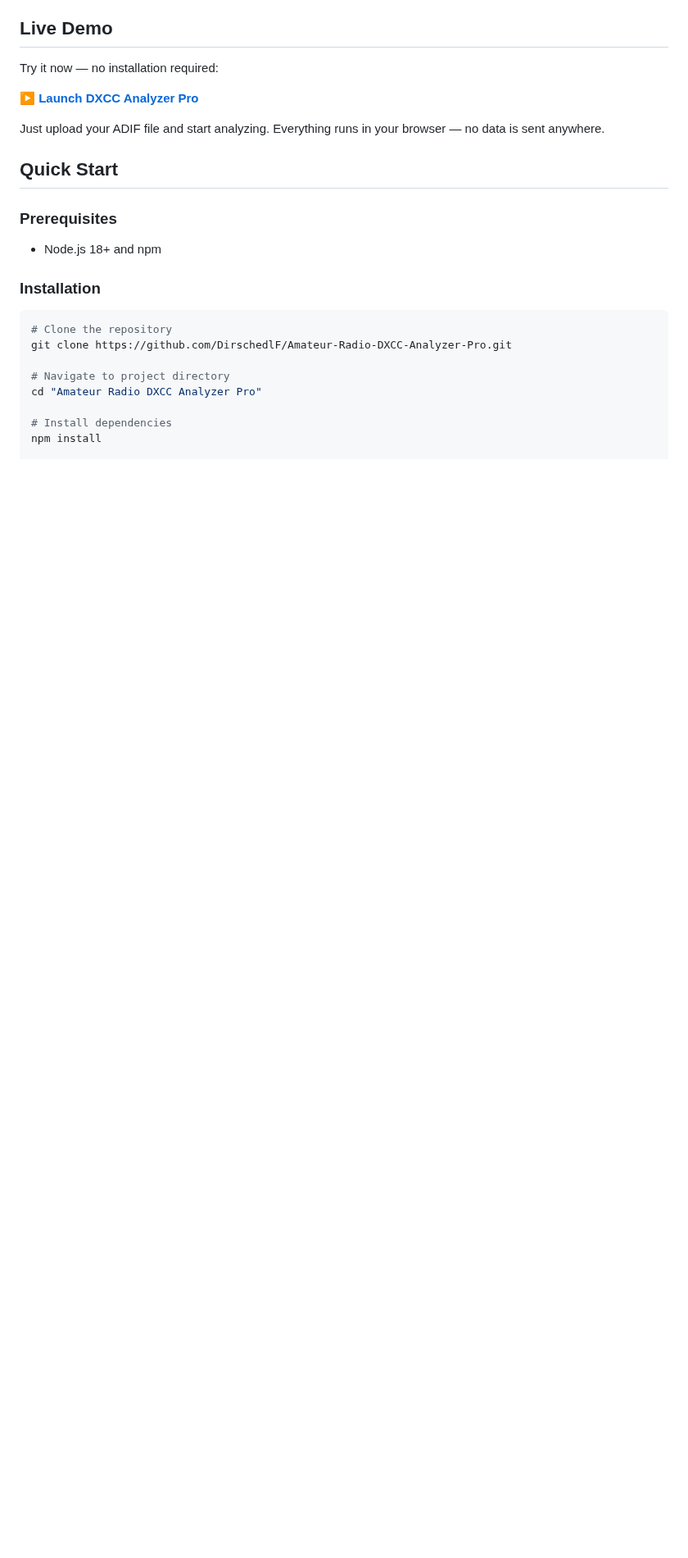
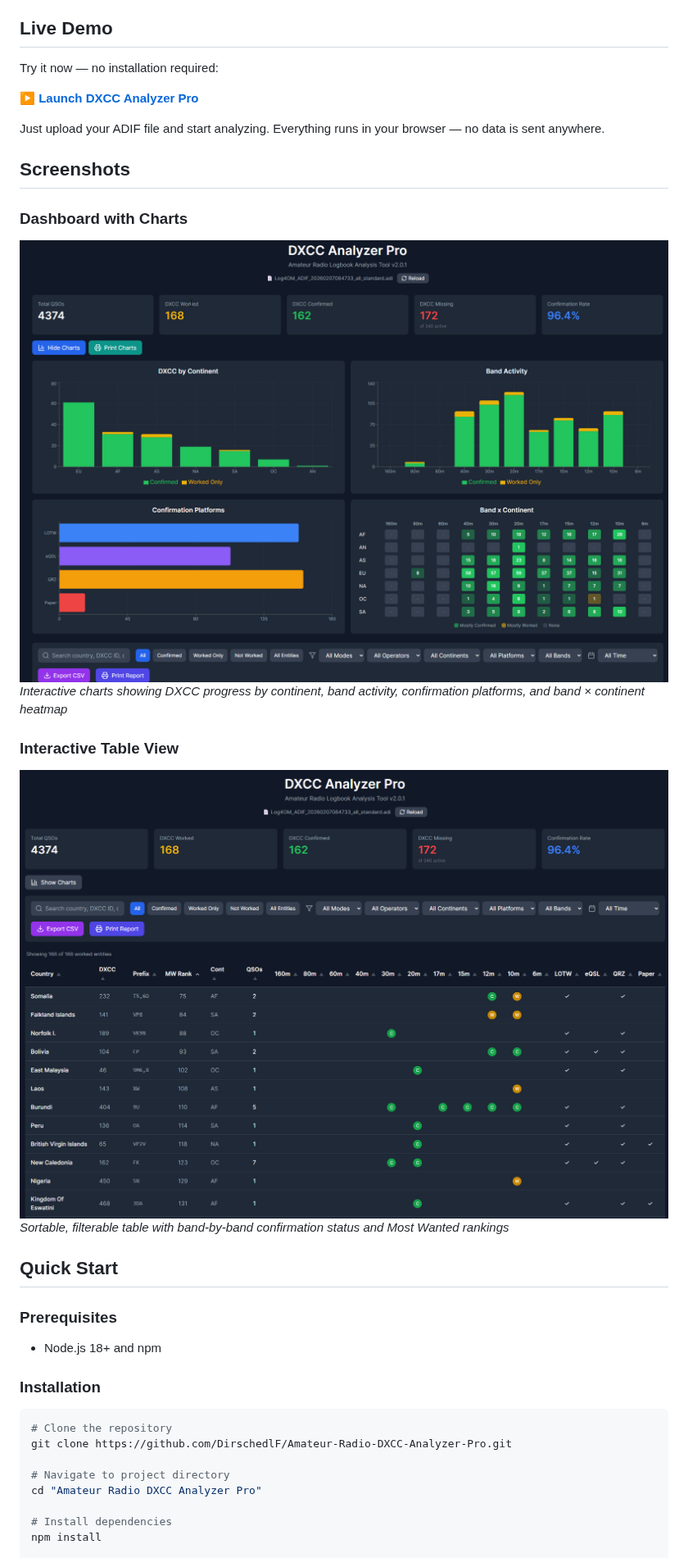
Before and after one commit to DirschedlF/Amateur-Radio-DXCC-Analyzer-Pro, a Markdown page: README.md, the part around the change. Shown at 82% size. GitHub-like rendering; pictures changed too: docs/DXCC Analyzer Diagram View.png (added), docs/DXCC Analyzer List View.png (added); blank space fills up the shorter version.

Commit message:
docs: add screenshots to README
Add Screenshots section with two views:
- Dashboard with Charts (Diagram View)
- Interactive Table View (List View)

Screenshots show the main features: charts, statistics, filters,
sortable table, band status, and Most Wanted rankings.

Co-Authored-By: Claude Sonnet 4.5 <noreply@anthropic.com>

```diff
--- a/README.md
+++ b/README.md
@@ -94,6 +94,16 @@ Try it now — no installation required:
 **[▶ Launch DXCC Analyzer Pro](https://dirschedlf.github.io/Amateur-Radio-DXCC-Analyzer-Pro/)**
 
 Just upload your ADIF file and start analyzing. Everything runs in your browser — no data is sent anywhere.
+
+## Screenshots
+
+### Dashboard with Charts
+![DXCC Analyzer Charts View](docs/DXCC%20Analyzer%20Diagram%20View.png)
+*Interactive charts showing DXCC progress by continent, band activity, confirmation platforms, and band × continent heatmap*
+
+### Interactive Table View
+![DXCC Analyzer Table View](docs/DXCC%20Analyzer%20List%20View.png)
+*Sortable, filterable table with band-by-band confirmation status and Most Wanted rankings*
 
 ## Quick Start
 
```
